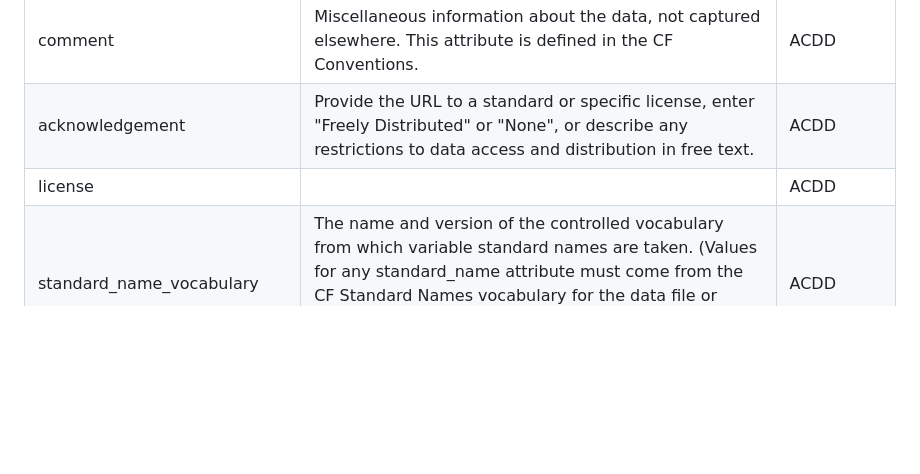
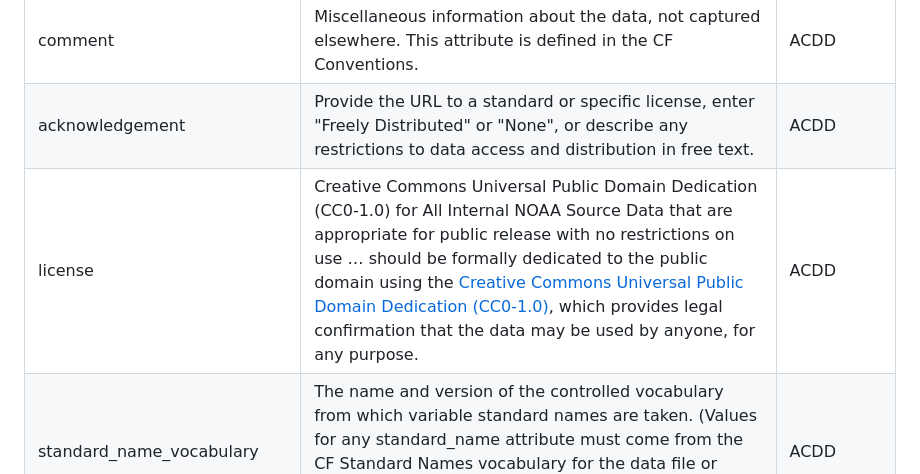
Before and after one commit to polarwatch/datamanagement, a Markdown page: guidelines/metadata.md, the part around one of its changes. Rendered like a GitHub page; blank space fills up the shorter version.

```diff
--- a/guidelines/metadata.md
+++ b/guidelines/metadata.md
@@ -40,5 +40,5 @@ Global attributes provide information about the data set.
 |processing_level|A textual description of the processing (or quality control) level of the data.                                                                                                                                                                                                                                            |ACDD      |
 |comment       |Miscellaneous information about the data, not captured elsewhere. This attribute is defined in the CF Conventions.                                                                                                                                                                                                         |ACDD      |
 |acknowledgement|Provide the URL to a standard or specific license, enter "Freely Distributed" or "None", or describe any restrictions to data access and distribution in free text.                                                                                                                                                        |ACDD      |
-|license       |                                                                                                                                                                                                                                                                                                                           |ACDD      |
+|license       |   Creative Commons Universal Public Domain Dedication (CC0-1.0) for All Internal NOAA Source Data that are appropriate for public release with no restrictions on use … should be formally dedicated to the public domain using the [Creative Commons Universal Public Domain Dedication (CC0-1.0)](https://creativecommons.org/publicdomain/zero/1.0/), which provides legal confirmation that the data may be used by anyone, for any purpose.                                                                                                                                                                                                                                                                                                                      |ACDD      |
 |standard_name_vocabulary|The name and version of the controlled vocabulary from which variable standard names are taken. (Values for any standard_name attribute must come from the CF Standard Names vocabulary for the data file or product to comply with CF.) Example: 'CF Standard Name Table v27'.                                            |ACDD      |
```
Also changed, not shown: other parts of guidelines/metadata.md (+5 -5 lines).
